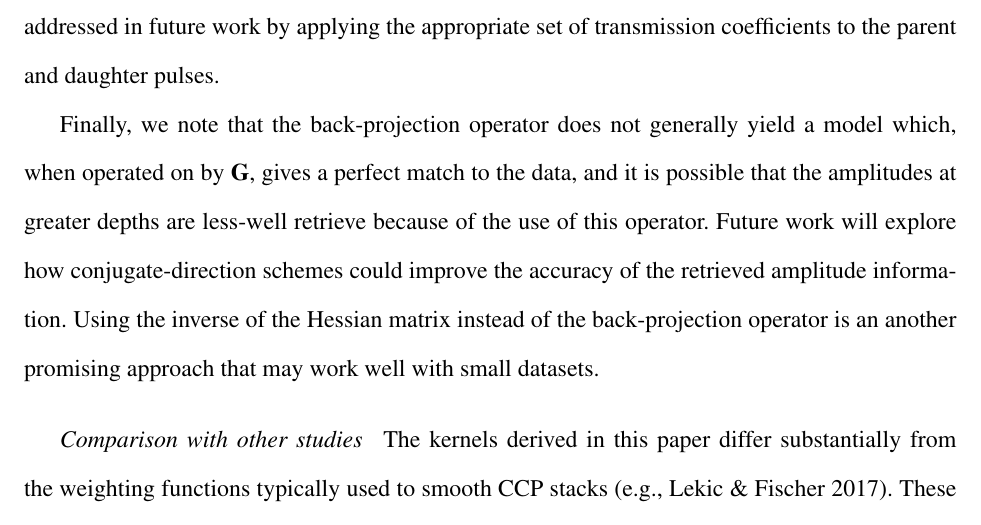
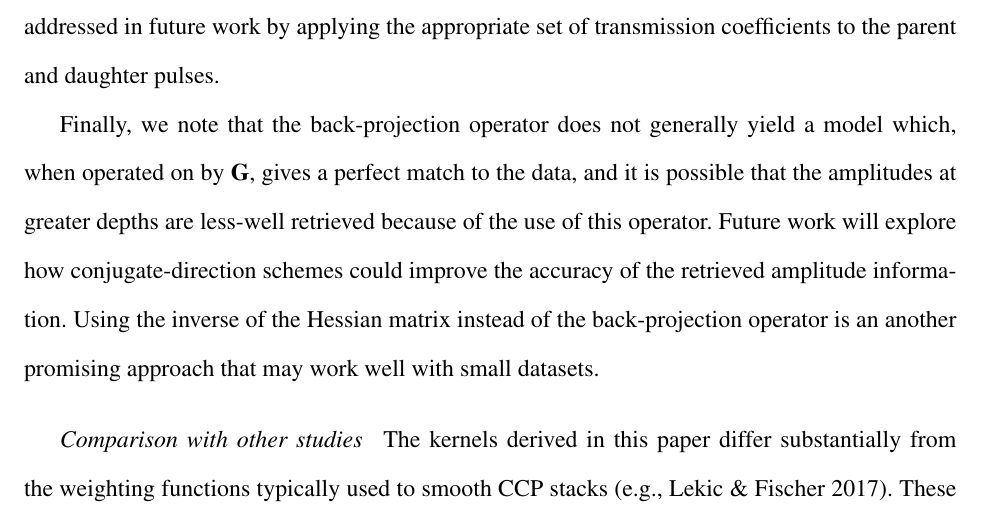
Before and after one commit to nmancinelli/Sp-Sensitivity, a LaTeX document (main.tex): part of page 17 of 29, cut so that both start at the same text. Compiled offline with pdfLaTeX.

Commit message:
Fixed a typo

```diff
--- a/main.tex
+++ b/main.tex
@@ -260,7 +260,7 @@ When the LAB undulations are more extreme, the retrieved amplitude contrasts acr
 
 Another factor not accounted for in these back-projection experiments is how the amplitude of the parent pulse is affected by passing through heterogeneity. The Born approximation treats the data as a sum of the incident (parent) and scattered (daughter) wavefields, but in reality the parent wavefield is modulated by the interfaces through which it passes.  This limitation could be addressed in future work by applying the appropriate set of transmission coefficients to the parent and daughter pulses.
 
-Finally, we note that the back-projection operator does not generally yield a model which, when operated on by $\textbf{G}$, gives a perfect match to the data, and it is possible that the amplitudes at greater depths are less-well retrieve because of the use of this operator.  Future work will explore how conjugate-direction schemes could improve the accuracy of the retrieved amplitude information.  Using the inverse of the Hessian matrix instead of the back-projection operator is an another promising approach that may work well with small datasets.
+Finally, we note that the back-projection operator does not generally yield a model which, when operated on by $\textbf{G}$, gives a perfect match to the data, and it is possible that the amplitudes at greater depths are less-well retrieved because of the use of this operator.  Future work will explore how conjugate-direction schemes could improve the accuracy of the retrieved amplitude information.  Using the inverse of the Hessian matrix instead of the back-projection operator is an another promising approach that may work well with small datasets.
 
 \subparagraph{Comparison with other studies}
 The kernels derived in this paper differ substantially from the weighting functions typically used to smooth CCP stacks \citep[e.g.,][]{Lekic2017}.  These weighting functions are typically strongest along the ray---in contrast to these kernels which are null along the ray---and decay relatively rapidly far from the ray. We emphasize that these results indicate that structures well outside of the weighting function can contribute to the observed $Sp$ amplitude at any delay time.
```
